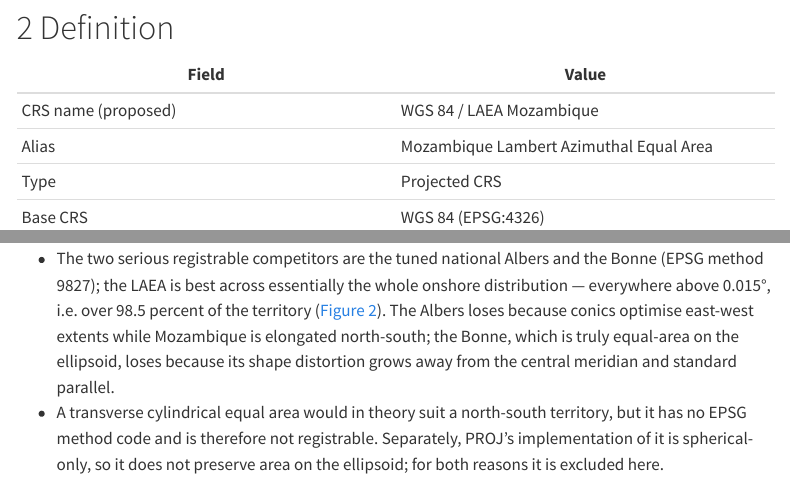
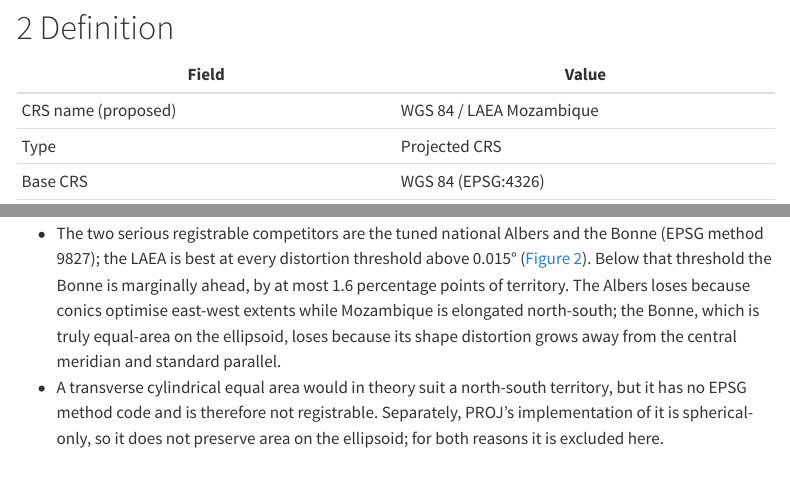
Before and after one commit to PedroMMGoncalves/mozambique-laea, a Quarto document (report.qmd): the page in a window 1100 px wide, from 1260 px down, and a second part further down, joined at a grey line. Rendered offline with R 4.5, knitr and Pandoc in place of Quarto, with nearby package versions; some code elsewhere in the file could not run offline; menus at the side of the page are left out.

Commit message:
Apply geodetic review: rename to WGS 84 / LAEA Mozambique and fix normative section
Address a technical review of the defining note over several cycles. The CRS
parameters are unchanged; numbers, tables and figures are regenerated by the
scripts and the results reproduce exactly.

Naming (EPSG convention):
- CRS renamed WGS 84 / Mozambique LAEA -> WGS 84 / LAEA Mozambique
- Conversion named in full: Mozambique Lambert Azimuthal Equal Area
- Scope shortened to "Statistical analysis." (matches EPSG:3035, 9947, 3577)
- Alias dropped (it duplicated the conversion name); legacy products are
  re-stamped with the new definition rather than matched by an alias string
- Propagated to report.qmd, reproduce.py, figures.py, README, CITATION and the
  EPSG submission spreadsheet

Authoritative WKT2:2019, now generated by pyproj:
- Base CRS emitted as the WGS 84 datum ENSEMBLE (eight members incl. G2296, as
  at EPSG v11.022), not a plain DATUM; the ensemble list is documented as
  reference-only, outside the frozen content
- Coordinate system Cartesian easting/northing E,N (EPSG CS 4400); axis
  abbreviations now match the declared CS

Evidence corrected:
- Removed the transverse cylindrical entry (PROJ tcea is spherical-only and does
  not preserve area on the ellipsoid)
- Added Bonne (EPSG method 9827) as a registrable competitor; the LAEA is best at
  every threshold above 0.015 deg, the Bonne marginally ahead below it by at most
  1.6 percentage points of territory
- Extreme points are the actual 1:10M boundary vertices (four decimals); offshore
  bounding-box corners labelled as such
- Removed the peer-benchmark table and figure (EPSG:9311 was not reproducible and
  the comparison conflated extent with design); kept a one-line legitimacy note
- Added a computed origin-optimality note (adopted origin within 3.9% of the
  min-max onshore optimum; rounding beats the exact midpoint)
- Precedents reframed on verified codes: Iceland's dual registration
  (EPSG:5638 / 9947) and South Africa (EPSG:9221); dropped the mis-cited Turkey
  CRS and GLANCE (absent from the reference PROJ)
- Round-trip column labelled an implementation residual (PROJ 9.5.1); coordinate
  and method-agreement tolerances stated separately; several captions and the
  Section 2.1 extent corrected

References: Brodzik corrigendum, IOGP GN 7-2 edition, Natural Earth pinned by
SHA-256.

Submission spreadsheet: CRS name, conversion, scope, Information source and
Remarks updated to match.

```diff
--- a/report.qmd
+++ b/report.qmd
@@ -186,7 +186,6 @@ applies directly here.
 | Field | Value |
 |---|---|
 | CRS name (proposed) | WGS 84 / LAEA Mozambique |
-| Alias | Mozambique Lambert Azimuthal Equal Area |
 | Type | Projected CRS |
 | Base CRS | WGS 84 (EPSG:4326) |
 | Conversion name | Mozambique Lambert Azimuthal Equal Area |
@@ -358,9 +357,9 @@ F.build("fig3_country_fill", GEOM, PREPARED)
 Interpretation:
 
 - The two serious registrable competitors are the tuned national Albers and the
-  Bonne (EPSG method 9827); the LAEA is best across essentially the whole onshore
-  distribution — everywhere above 0.015°, i.e. over 98.5 percent of the territory
-  (@fig-cdf). The Albers loses because conics optimise east-west
+  Bonne (EPSG method 9827); the LAEA is best at every distortion threshold above
+  0.015° (@fig-cdf). Below that threshold the Bonne is marginally ahead, by at
+  most 1.6 percentage points of territory. The Albers loses because conics optimise east-west
   extents while Mozambique is elongated north-south; the Bonne, which is truly
   equal-area on the ellipsoid, loses because its shape distortion grows away from
   the central meridian and standard parallel.
```
Also changed, not shown: submission/EPSG_submission_Mozambique_LAEA.xlsx, report.qmd (2 more changed lines).
